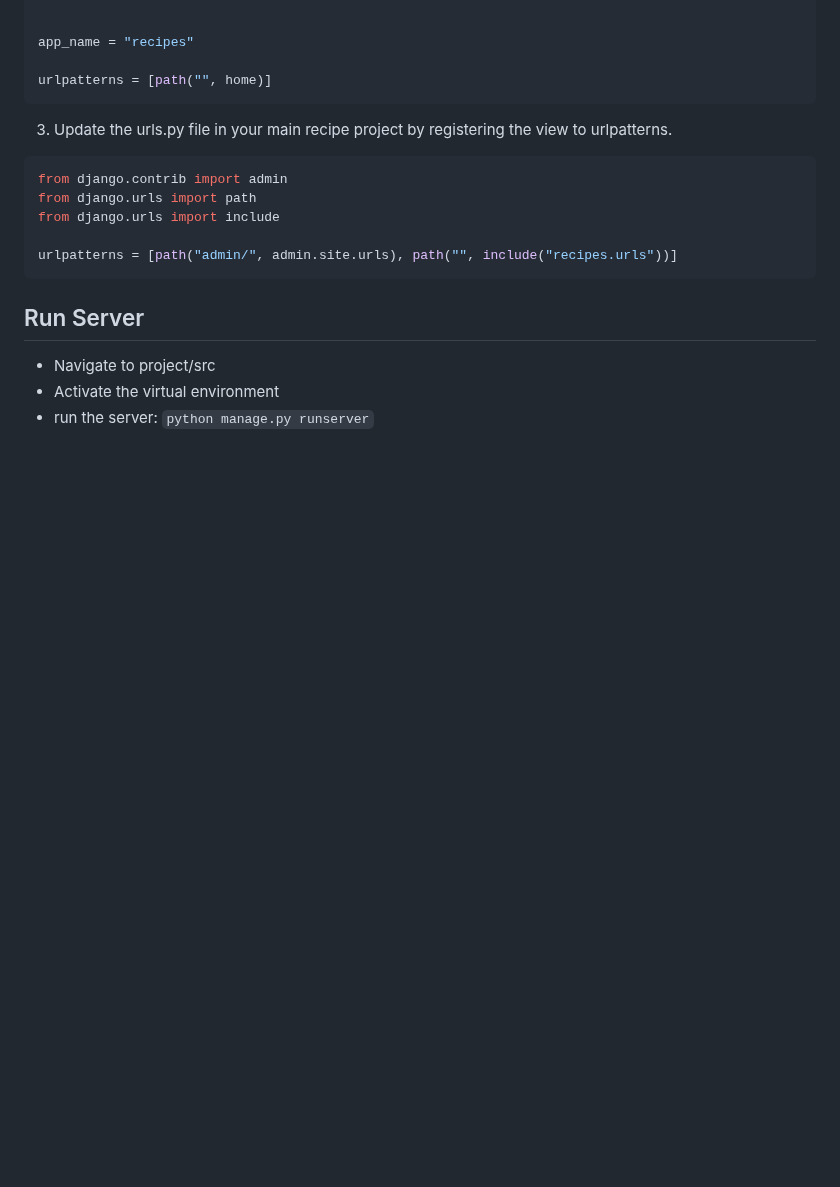
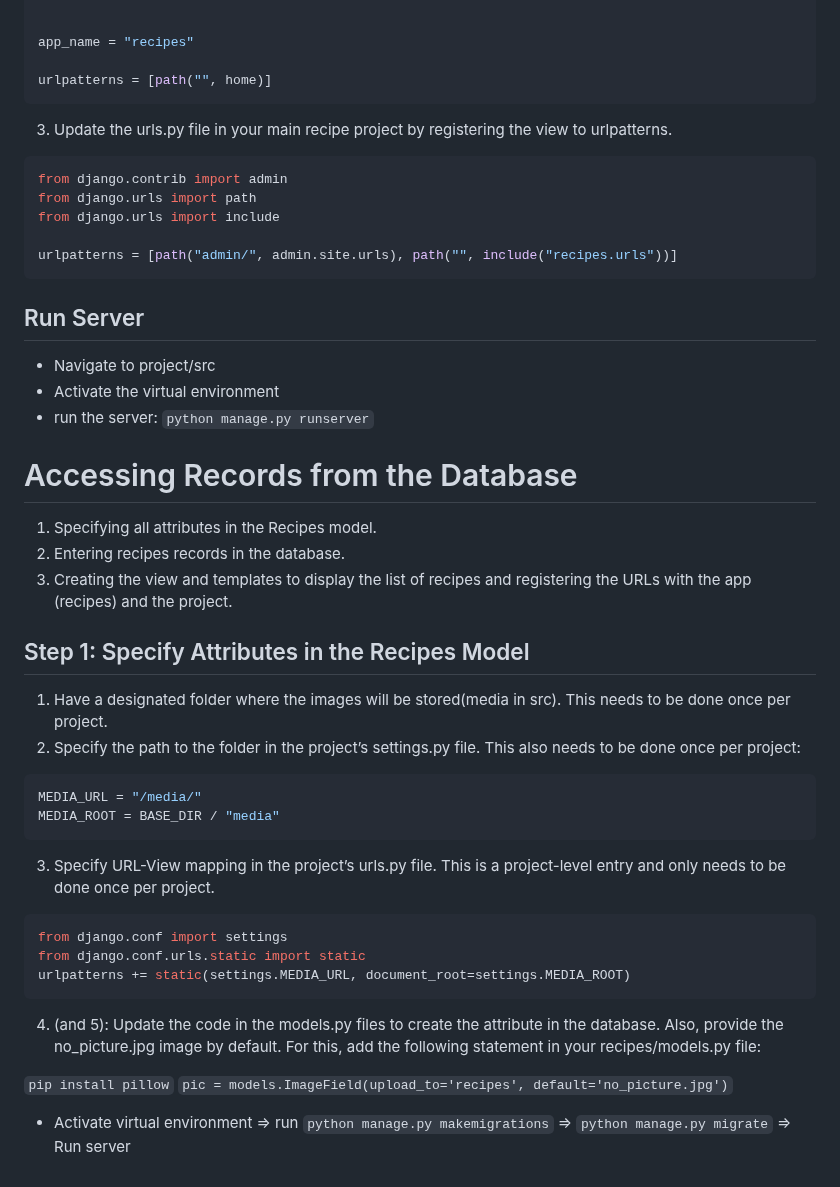
Before and after one commit to Sogolsa/recipe-app, a Markdown page: README.md, the part around the change. Rendered like a GitHub page; blank space fills up the shorter version.

````diff
--- a/README.md
+++ b/README.md
@@ -161,3 +161,34 @@ urlpatterns = [path("admin/", admin.site.urls), path("", include("recipes.urls")
 - Navigate to project/src
 - Activate the virtual environment
 - run the server: `python manage.py runserver`
+
+# Accessing Records from the Database
+
+1. Specifying all attributes in the Recipes model.
+2. Entering recipes records in the database.
+3. Creating the view and templates to display the list of recipes and registering the URLs with the app (recipes) and the project.
+
+## Step 1: Specify Attributes in the Recipes Model
+
+1. Have a designated folder where the images will be stored(media in src). This needs to be done once per project.
+2. Specify the path to the folder in the project’s settings.py file. This also needs to be done once per project:
+
+```bash
+MEDIA_URL = "/media/"
+MEDIA_ROOT = BASE_DIR / "media"
+```
+
+3. Specify URL-View mapping in the project’s urls.py file. This is a project-level entry and only needs to be done once per project.
+
+```bash
+from django.conf import settings
+from django.conf.urls.static import static
+urlpatterns += static(settings.MEDIA_URL, document_root=settings.MEDIA_ROOT)
+```
+
+4. (and 5): Update the code in the models.py files to create the attribute in the database. Also, provide the no_picture.jpg image by default. For this, add the following statement in your recipes/models.py file:
+
+`pip install pillow`
+`pic = models.ImageField(upload_to='recipes', default='no_picture.jpg')`
+
+- Activate virtual environment => run `python manage.py makemigrations` => `python manage.py migrate` => Run server
````
